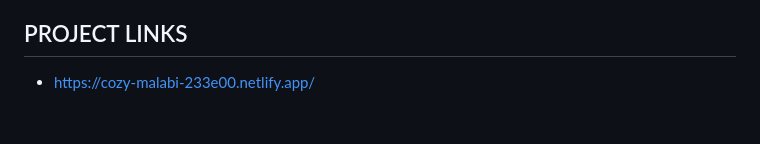
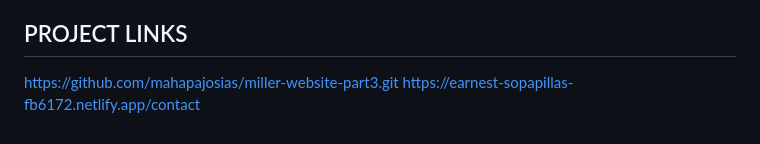
Before and after one commit to mahapajosias/miller-website-part3, a Markdown page: README.md, the part around the change. Drawn GitHub-style.

Commit message:
Update project links in README.md

```diff
--- a/README.md
+++ b/README.md
@@ -163,6 +163,5 @@ Added new scroll-based animation engine
 - Unsplash (n.d.). Free Stock Images. Available at: https://unsplash.com/ [Accessed: 19 november 2025]
 
 ## PROJECT LINKS
-
-
-- https://cozy-malabi-233e00.netlify.app/
+https://github.com/mahapajosias/miller-website-part3.git
+https://earnest-sopapillas-fb6172.netlify.app/contact
```
